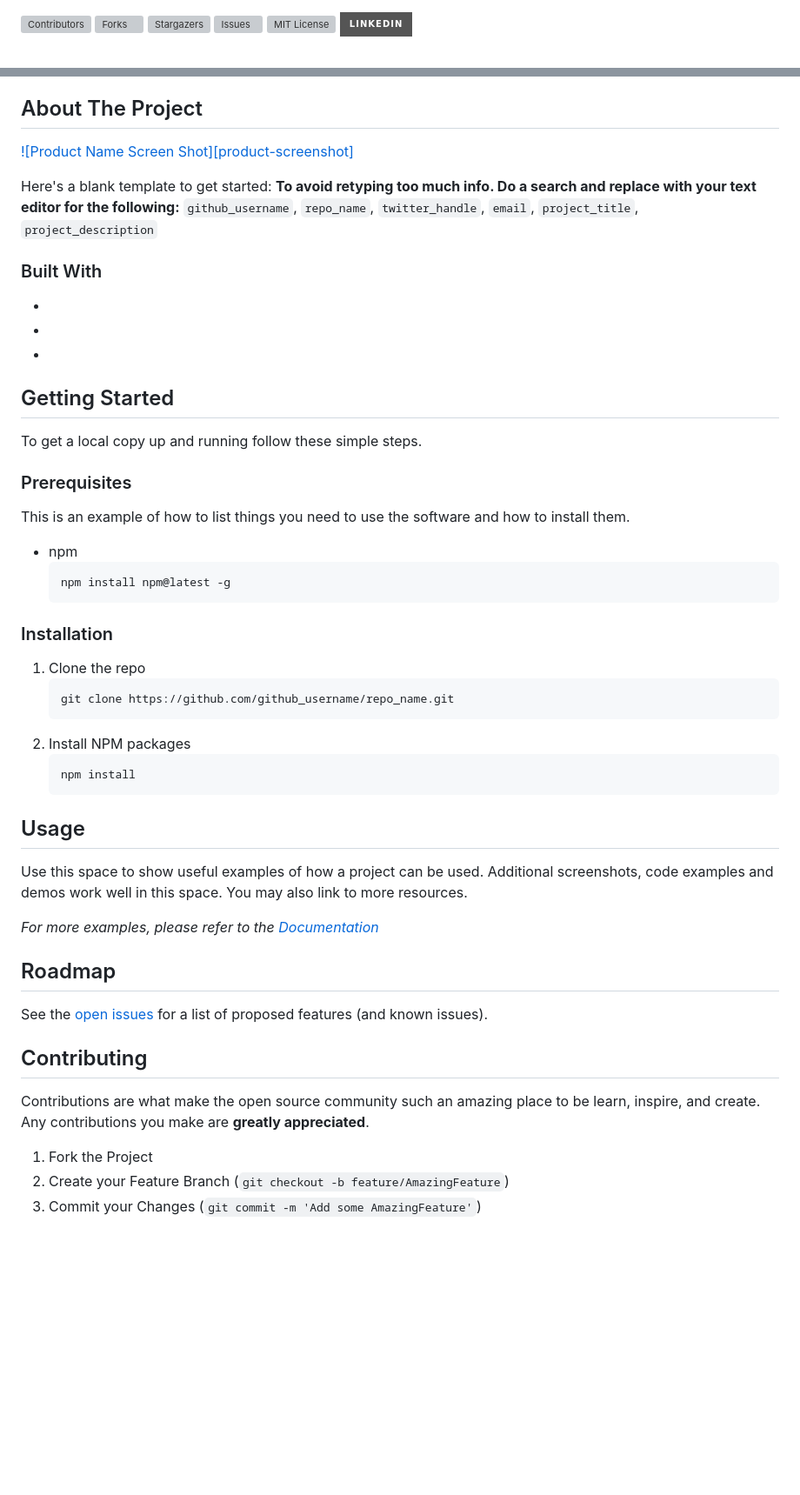
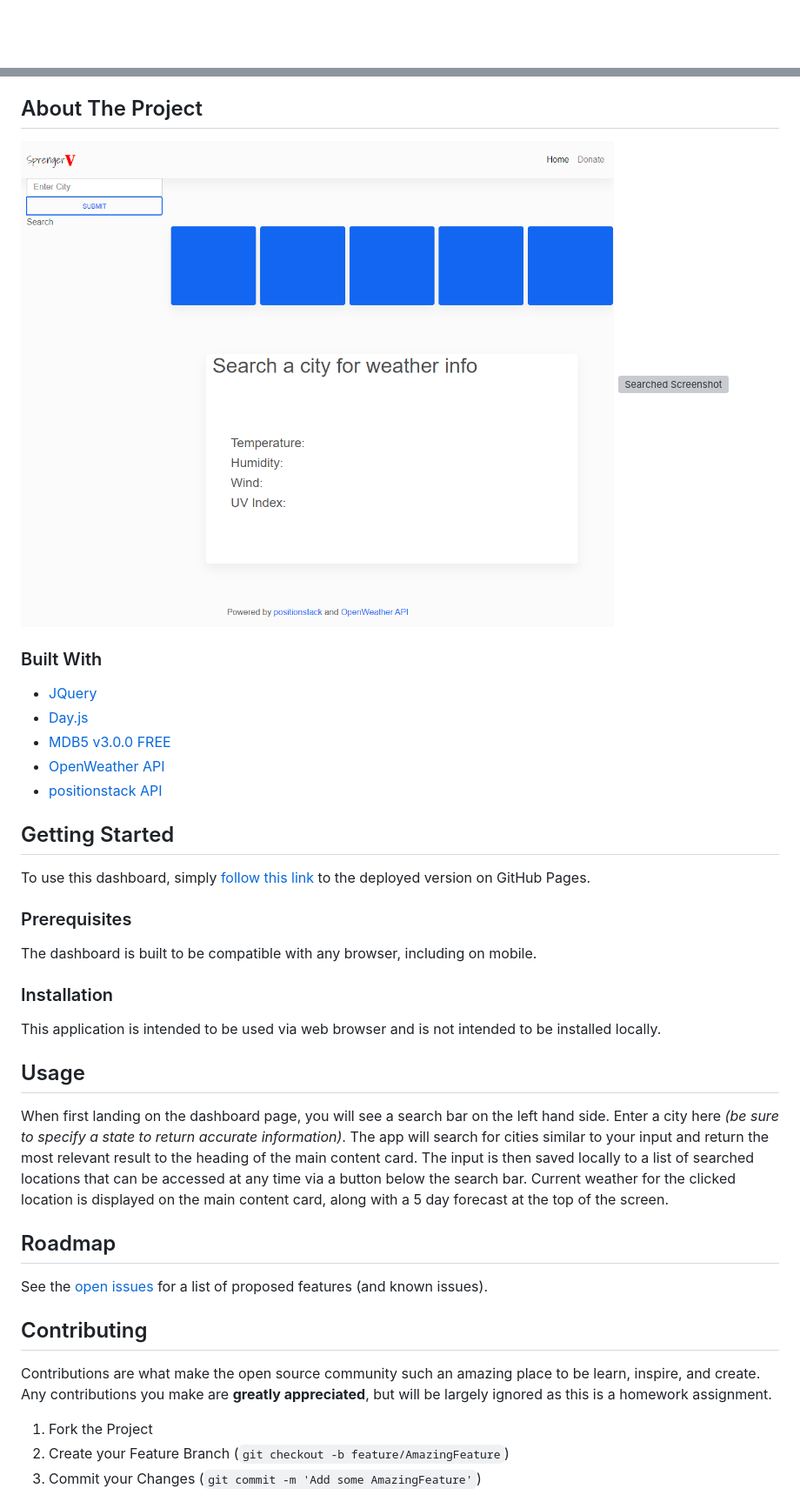
Before and after one commit to SprengerV/weather_dashboard, a Markdown page: README.md, 2 parts joined by grey strips. Shown: that part at 87% size. GitHub-like rendering; pictures changed too: img/landing.png (added); badges without logos; blank space fills up the shorter version; grey boxes are pictures that could not be loaded.

Commit message:
interface cleaned tidied up and screenshots added to README

````diff
--- a/README.md
+++ b/README.md
@@ -1,31 +0,0 @@
-<!--
-*** Thanks for checking out the Best-README-Template. If you have a suggestion
-*** that would make this better, please fork the repo and create a pull request
-*** or simply open an issue with the tag "enhancement".
-*** Thanks again! Now go create something AMAZING! :D
-***
-***
-***
-*** To avoid retyping too much info. Do a search and replace for the following:
-*** github_username, repo_name, twitter_handle, email, project_title, project_description
--->
-
-
-
-<!-- PROJECT SHIELDS -->
-<!--
-*** I'm using markdown "reference style" links for readability.
-*** Reference links are enclosed in brackets [ ] instead of parentheses ( ).
-*** See the bottom of this document for the declaration of the reference variables
-*** for contributors-url, forks-url, etc. This is an optional, concise syntax you may use.
-*** https://www.markdownguide.org/basic-syntax/#reference-style-links
--->
-[![Contributors][contributors-shield]][contributors-url]
-[![Forks][forks-shield]][forks-url]
-[![Stargazers][stars-shield]][stars-url]
-[![Issues][issues-shield]][issues-url]
-[![MIT License][license-shield]][license-url]
-[![LinkedIn][linkedin-shield]][linkedin-url]
-
-
-
@@ -85,53 +30,37 @@
 <!-- ABOUT THE PROJECT -->
 ## About The Project
 
-[![Product Name Screen Shot][product-screenshot]](https://example.com)
-
-Here's a blank template to get started:
-**To avoid retyping too much info. Do a search and replace with your text editor for the following:**
-`github_username`, `repo_name`, `twitter_handle`, `email`, `project_title`, `project_description`
-
+![Landing Screenshot](img/landing.png) ![Searched Screenshot](img/searched)
 
 ### Built With
 
-* []()
-* []()
-* []()
+* [JQuery](jquery.com)
+* [Day.js](day.js.org)
+* [MDB5 v3.0.0 FREE](https://mdbootstrap.com/docs/standard/)
+* [OpenWeather API](https://openweathermap.org/api/)
+* [positionstack API](https://positionstack.com/documentation)
 
 
 
 <!-- GETTING STARTED -->
 ## Getting Started
 
-To get a local copy up and running follow these simple steps.
+To use this dashboard, simply [follow this link](https://sprengerv.github.io/weather_dashboard/) to the deployed version on GitHub Pages.
 
 ### Prerequisites
 
-This is an example of how to list things you need to use the software and how to install them.
-* npm
-  ```sh
-  npm install npm@latest -g
-  ```
+The dashboard is built to be compatible with any browser, including on mobile.
 
 ### Installation
 
-1. Clone the repo
-   ```sh
-   git clone https://github.com/github_username/repo_name.git
-   ```
-2. Install NPM packages
-   ```sh
-   npm install
-   ```
+This application is intended to be used via web browser and is not intended to be installed locally.
 
 
 
 <!-- USAGE EXAMPLES -->
 ## Usage
 
-Use this space to show useful examples of how a project can be used. Additional screenshots, code examples and demos work well in this space. You may also link to more resources.
-
-_For more examples, please refer to the [Documentation](https://example.com)_
+When first landing on the dashboard page, you will see a search bar on the left hand side. Enter a city here _(be sure to specify a state to return accurate information)_. The app will search for cities similar to your input and return the most relevant result to the heading of the main content card. The input is then saved locally to a list of searched locations that can be accessed at any time via a button below the search bar. Current weather for the clicked location is displayed on the main content card, along with a 5 day forecast at the top of the screen.
 
 
 
@@ -145,7 +74,7 @@ See the [open issues](https://github.com/github_username/repo_name/issues) for a
 <!-- CONTRIBUTING -->
 ## Contributing
 
-Contributions are what make the open source community such an amazing place to be learn, inspire, and create. Any contributions you make are **greatly appreciated**.
+Contributions are what make the open source community such an amazing place to be learn, inspire, and create. Any contributions you make are **greatly appreciated**, but will be largely ignored as this is a homework assignment.
 
 1. Fork the Project
 2. Create your Feature Branch (`git checkout -b feature/AmazingFeature`)
````
Also changed, not shown: other parts of README.md (+7 -50 lines), img/searched.png (added), 3 other files.
